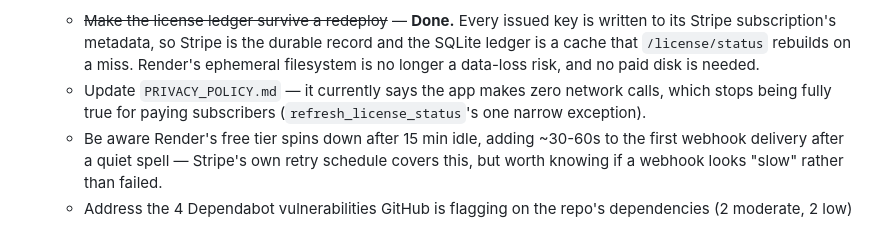
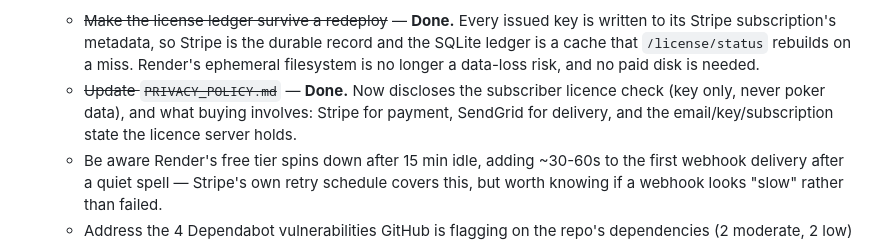
Before and after one commit to PokerForge/pokerforge, a Markdown page: ROADMAP.md, the part around the change. Rendered like a GitHub page.

Commit message:
Mark the privacy policy update as done on the roadmap
Co-Authored-By: Claude Opus 5 <noreply@anthropic.com>

```diff
--- a/ROADMAP.md
+++ b/ROADMAP.md
@@ -188,9 +188,10 @@ now done:
     Stripe is the durable record and the SQLite ledger is a cache that
     `/license/status` rebuilds on a miss. Render's ephemeral filesystem
     is no longer a data-loss risk, and no paid disk is needed.
-  - Update `PRIVACY_POLICY.md` — it currently says the app makes zero
-    network calls, which stops being fully true for paying
-    subscribers (`refresh_license_status`'s one narrow exception).
+  - ~~Update `PRIVACY_POLICY.md`~~ — **Done.** Now discloses the
+    subscriber licence check (key only, never poker data), and what
+    buying involves: Stripe for payment, SendGrid for delivery, and the
+    email/key/subscription state the licence server holds.
   - Be aware Render's free tier spins down after 15 min idle, adding
     ~30-60s to the first webhook delivery after a quiet spell —
     Stripe's own retry schedule covers this, but worth knowing if a
```
